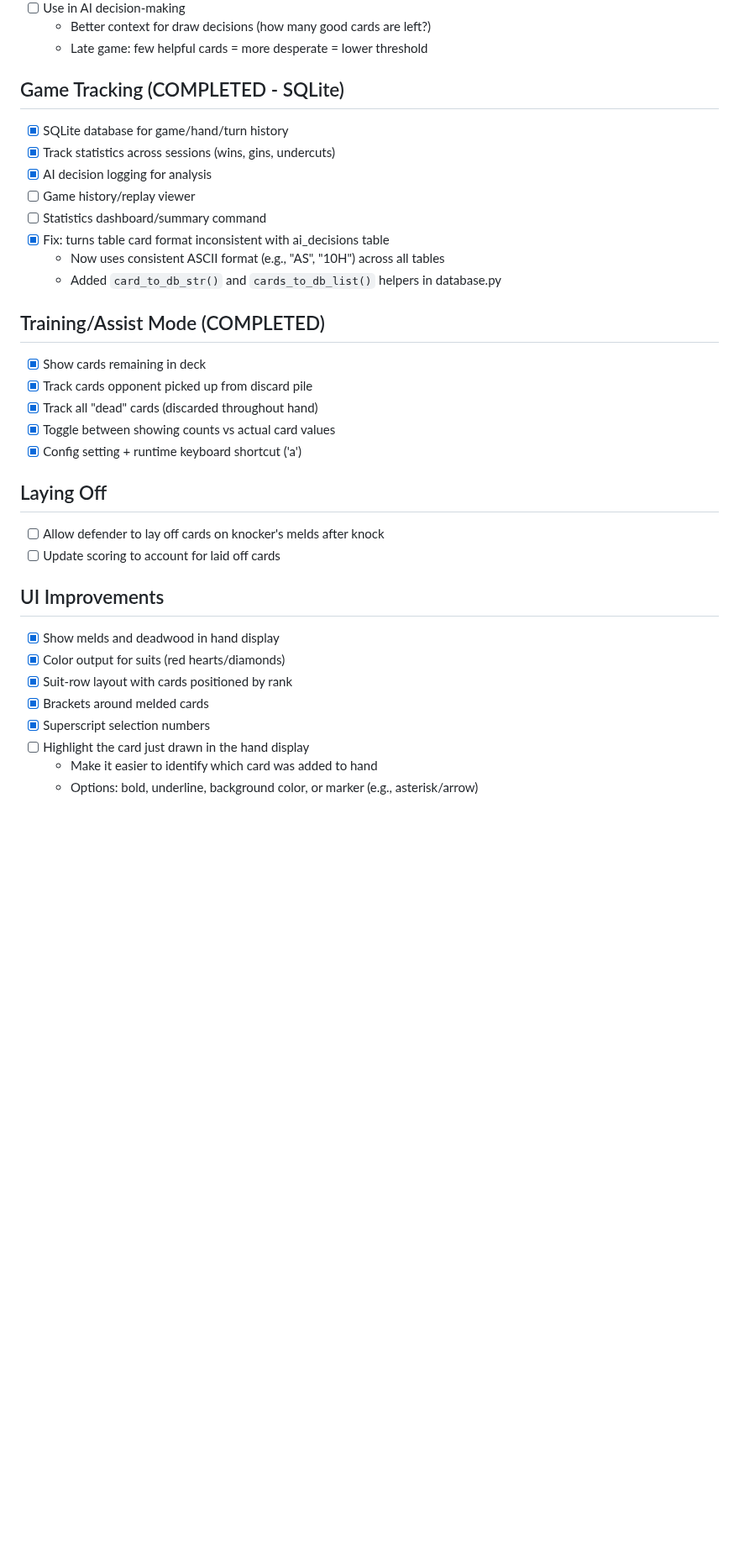
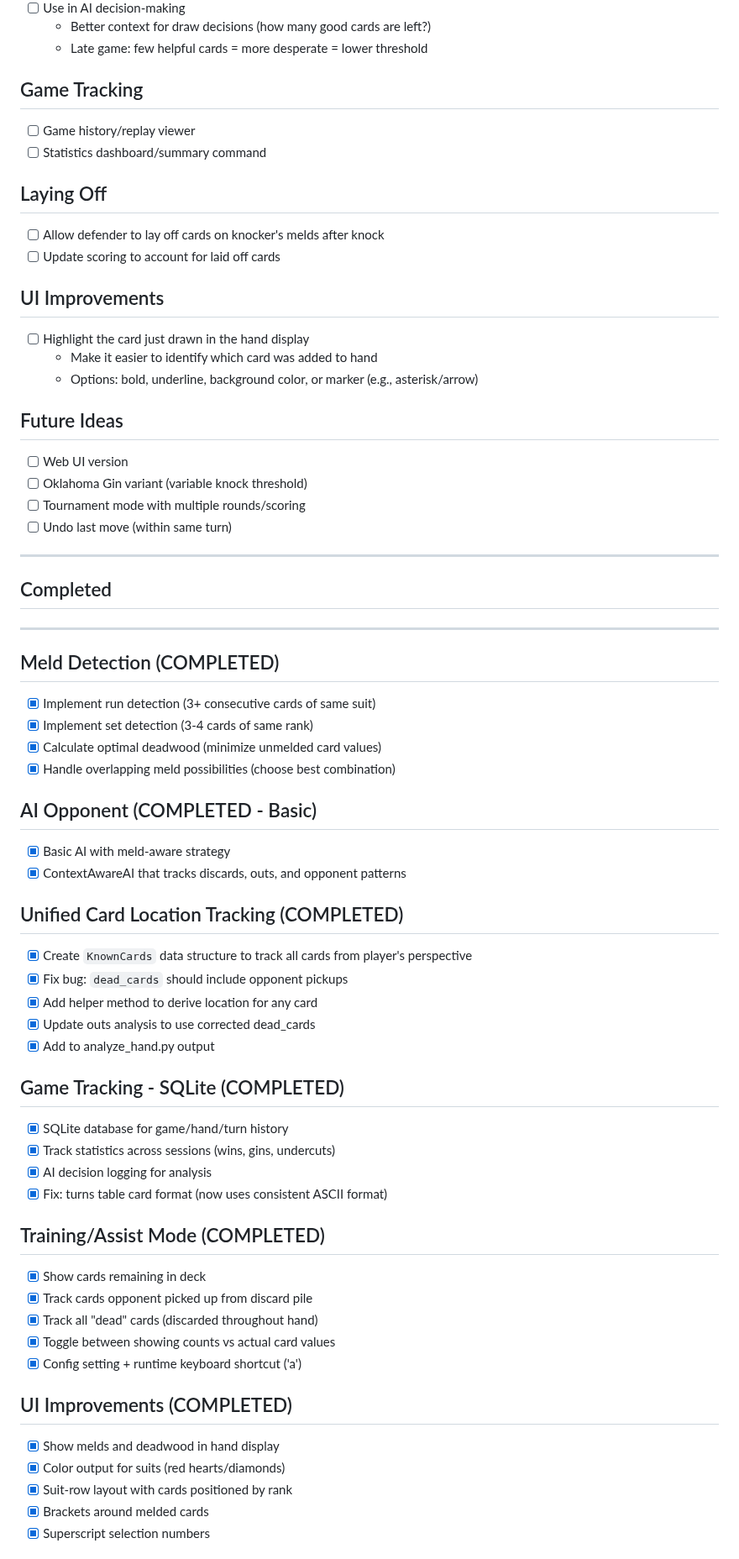
Before and after one commit to grahamsinger/gin-rummy, a Markdown page: TODO.md, the part around one of its changes. Shown at 84% size. Drawn GitHub-style; blank space fills up the shorter version.

```diff
--- a/TODO.md
+++ b/TODO.md
@@ -49,15 +27,51 @@
   - Better context for draw decisions (how many good cards are left?)
   - Late game: few helpful cards = more desperate = lower threshold
 
-## Game Tracking (COMPLETED - SQLite)
+## Game Tracking
+- [ ] Game history/replay viewer
+- [ ] Statistics dashboard/summary command
+
+## Laying Off
+- [ ] Allow defender to lay off cards on knocker's melds after knock
+- [ ] Update scoring to account for laid off cards
+
+## UI Improvements
+- [ ] Highlight the card just drawn in the hand display
+  - Make it easier to identify which card was added to hand
+  - Options: bold, underline, background color, or marker (e.g., asterisk/arrow)
+
+## Future Ideas
+- [ ] Web UI version
+- [ ] Oklahoma Gin variant (variable knock threshold)
+- [ ] Tournament mode with multiple rounds/scoring
+- [ ] Undo last move (within same turn)
+
+---
+## Completed
+---
+
+## Meld Detection (COMPLETED)
+- [x] Implement run detection (3+ consecutive cards of same suit)
+- [x] Implement set detection (3-4 cards of same rank)
+- [x] Calculate optimal deadwood (minimize unmelded card values)
+- [x] Handle overlapping meld possibilities (choose best combination)
+
+## AI Opponent (COMPLETED - Basic)
+- [x] Basic AI with meld-aware strategy
+- [x] ContextAwareAI that tracks discards, outs, and opponent patterns
+
+## Unified Card Location Tracking (COMPLETED)
+- [x] Create `KnownCards` data structure to track all cards from player's perspective
+- [x] Fix bug: `dead_cards` should include opponent pickups
+- [x] Add helper method to derive location for any card
+- [x] Update outs analysis to use corrected dead_cards
+- [x] Add to analyze_hand.py output
+
+## Game Tracking - SQLite (COMPLETED)
 - [x] SQLite database for game/hand/turn history
 - [x] Track statistics across sessions (wins, gins, undercuts)
 - [x] AI decision logging for analysis
-- [ ] Game history/replay viewer
-- [ ] Statistics dashboard/summary command
-- [x] Fix: turns table card format inconsistent with ai_decisions table
-  - Now uses consistent ASCII format (e.g., "AS", "10H") across all tables
-  - Added `card_to_db_str()` and `cards_to_db_list()` helpers in database.py
+- [x] Fix: turns table card format (now uses consistent ASCII format)
 
 ## Training/Assist Mode (COMPLETED)
 - [x] Show cards remaining in deck
@@ -66,17 +80,10 @@
 - [x] Toggle between showing counts vs actual card values
 - [x] Config setting + runtime keyboard shortcut ('a')
 
-## Laying Off
-- [ ] Allow defender to lay off cards on knocker's melds after knock
-- [ ] Update scoring to account for laid off cards
-
-## UI Improvements
+## UI Improvements (COMPLETED)
 - [x] Show melds and deadwood in hand display
 - [x] Color output for suits (red hearts/diamonds)
 - [x] Suit-row layout with cards positioned by rank
 - [x] Brackets around melded cards
 - [x] Superscript selection numbers
-- [ ] Highlight the card just drawn in the hand display
-  - Make it easier to identify which card was added to hand
-  - Options: bold, underline, background color, or marker (e.g., asterisk/arrow)
 
```
Also changed, not shown: other parts of TODO.md (+14 -53 lines).
